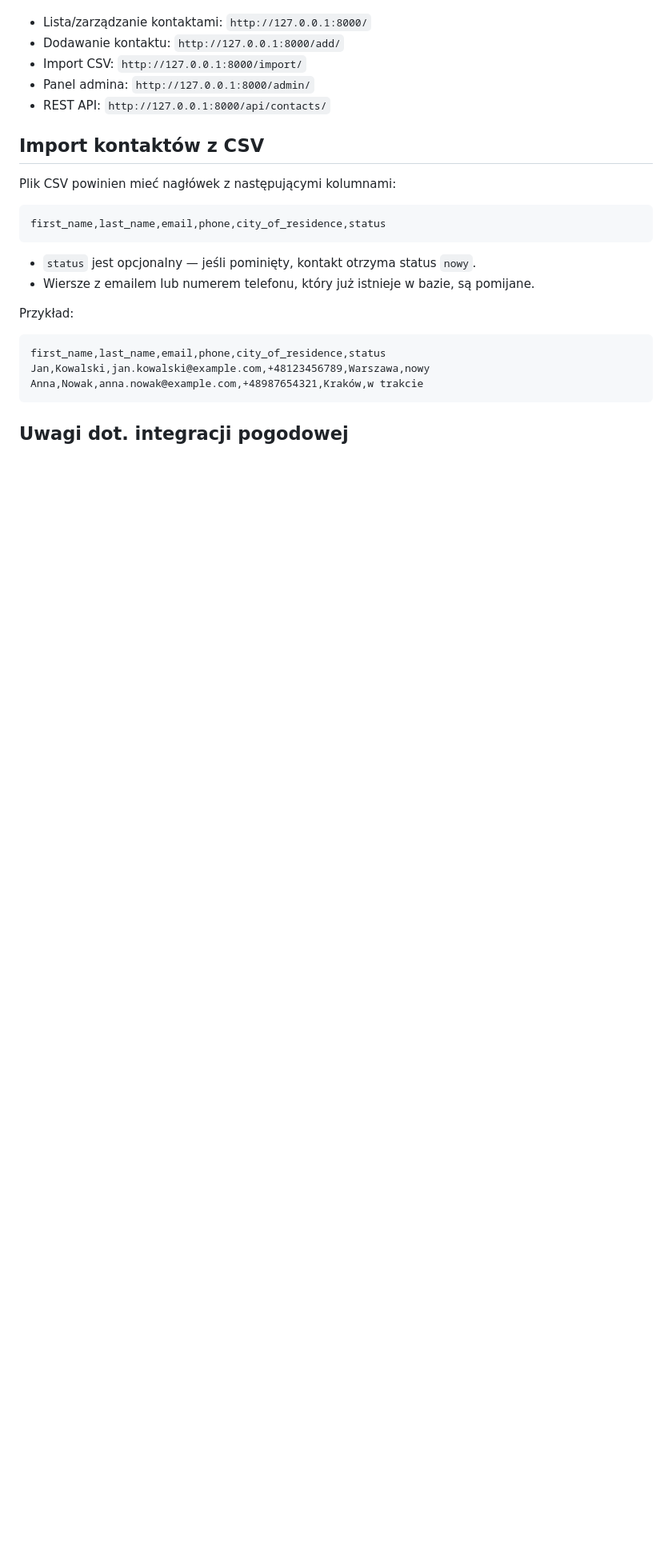
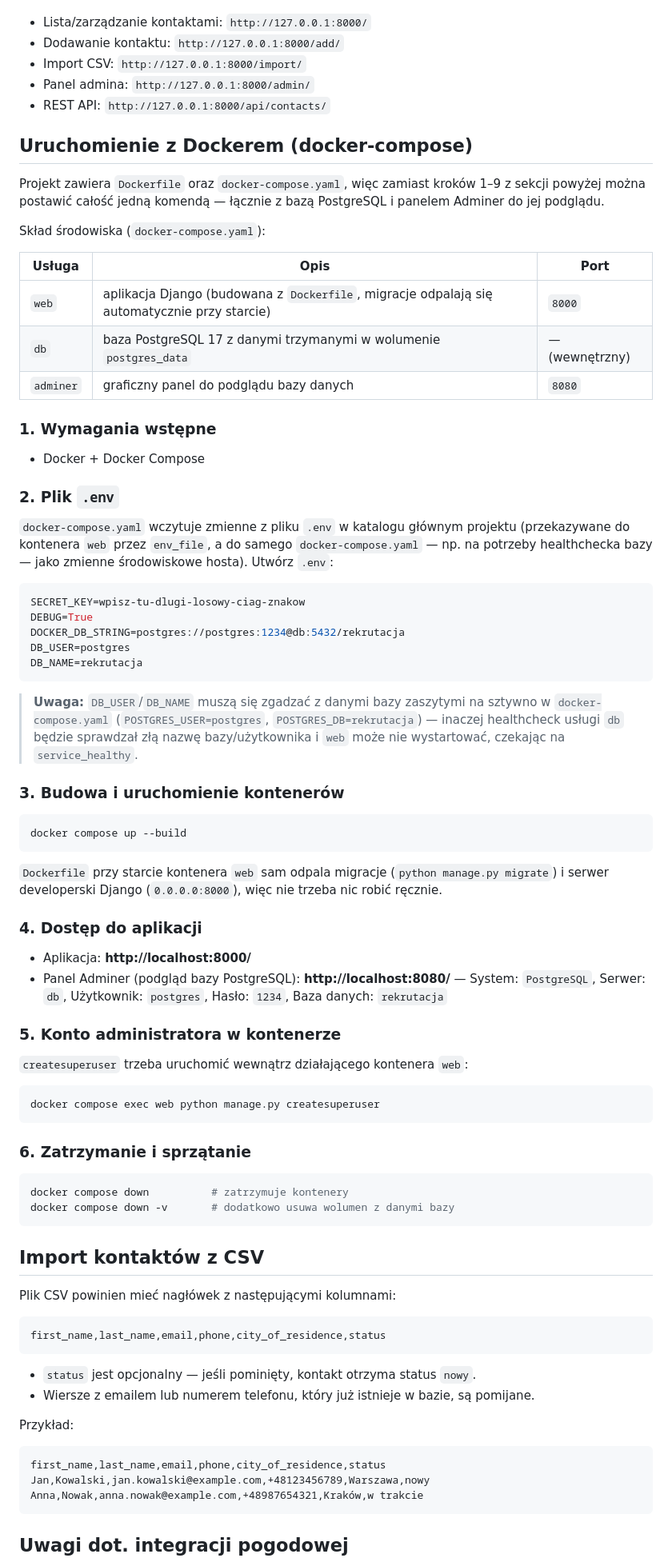
Before and after one commit to IgorBiesiada/contact_management_app, a Markdown page: README.md, the part around one of its changes. Shown at 80% size. Drawn GitHub-style; blank space fills up the shorter version.

````diff
--- a/README.md
+++ b/README.md
@@ -170,6 +173,77 @@ Aplikacja będzie dostępna pod adresem: **http://127.0.0.1:8000/**
 - Panel admina: `http://127.0.0.1:8000/admin/`
 - REST API: `http://127.0.0.1:8000/api/contacts/`
 
+## Uruchomienie z Dockerem (docker-compose)
+
+Projekt zawiera `Dockerfile` oraz `docker-compose.yaml`, więc zamiast
+kroków 1–9 z sekcji powyżej można postawić całość jedną komendą — łącznie
+z bazą PostgreSQL i panelem Adminer do jej podglądu.
+
+Skład środowiska (`docker-compose.yaml`):
+
+| Usługa | Opis | Port |
+|---|---|---|
+| `web` | aplikacja Django (budowana z `Dockerfile`, migracje odpalają się automatycznie przy starcie) | `8000` |
+| `db` | baza PostgreSQL 17 z danymi trzymanymi w wolumenie `postgres_data` | — (wewnętrzny) |
+| `adminer` | graficzny panel do podglądu bazy danych | `8080` |
+
+### 1. Wymagania wstępne
+
+- Docker + Docker Compose
+
+### 2. Plik `.env`
+
+`docker-compose.yaml` wczytuje zmienne z pliku `.env` w katalogu głównym
+projektu (przekazywane do kontenera `web` przez `env_file`, a do samego
+`docker-compose.yaml` — np. na potrzeby healthchecka bazy — jako zmienne
+środowiskowe hosta). Utwórz `.env`:
+
+```env
+SECRET_KEY=wpisz-tu-dlugi-losowy-ciag-znakow
+DEBUG=True
+DOCKER_DB_STRING=postgres://postgres:1234@db:5432/rekrutacja
+DB_USER=postgres
+DB_NAME=rekrutacja
+```
+
+> **Uwaga:** `DB_USER`/`DB_NAME` muszą się zgadzać z danymi bazy zaszytymi
+> na sztywno w `docker-compose.yaml` (`POSTGRES_USER=postgres`,
+> `POSTGRES_DB=rekrutacja`) — inaczej healthcheck usługi `db` będzie
+> sprawdzał złą nazwę bazy/użytkownika i `web` może nie wystartować,
+> czekając na `service_healthy`.
+
+### 3. Budowa i uruchomienie kontenerów
+
+```bash
+docker compose up --build
+```
+
+`Dockerfile` przy starcie kontenera `web` sam odpala migracje
+(`python manage.py migrate`) i serwer developerski Django
+(`0.0.0.0:8000`), więc nie trzeba nic robić ręcznie.
+
+### 4. Dostęp do aplikacji
+
+- Aplikacja: **http://localhost:8000/**
+- Panel Adminer (podgląd bazy PostgreSQL): **http://localhost:8080/**
+  — System: `PostgreSQL`, Serwer: `db`, Użytkownik: `postgres`,
+  Hasło: `1234`, Baza danych: `rekrutacja`
+
+### 5. Konto administratora w kontenerze
+
+`createsuperuser` trzeba uruchomić wewnątrz działającego kontenera `web`:
+
+```bash
+docker compose exec web python manage.py createsuperuser
+```
+
+### 6. Zatrzymanie i sprzątanie
+
+```bash
+docker compose down          # zatrzymuje kontenery
+docker compose down -v       # dodatkowo usuwa wolumen z danymi bazy
+```
+
 ## Import kontaktów z CSV
 
 Plik CSV powinien mieć nagłówek z następującymi kolumnami:
````
Also changed, not shown: other parts of README.md (+3 -0 lines).
